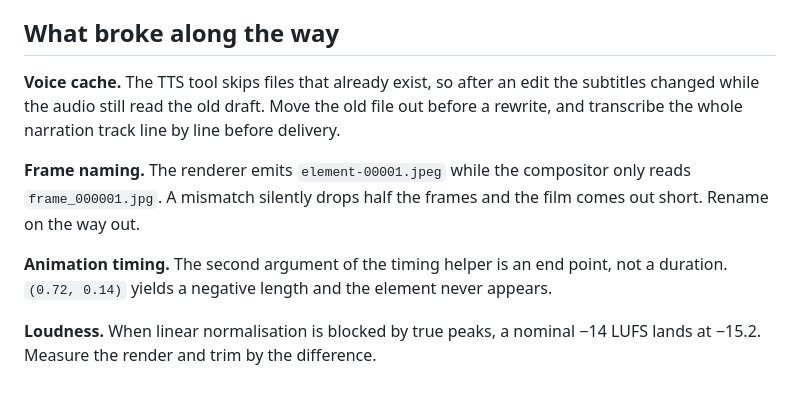
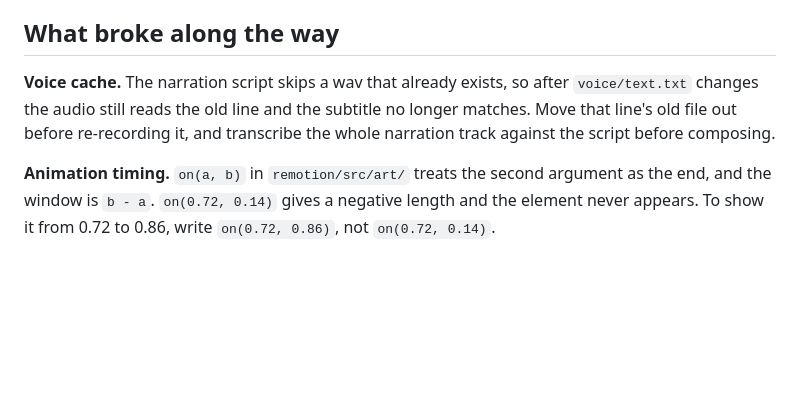
Before and after one commit to trumanzhongqiang/trumanzhongqiang.github.io, a Markdown page: projects/medical-comic.en.md, the part around the change. Drawn GitHub-style; blank space fills up the shorter version.

Commit message:
Keep only the two pitfalls that the code does not already handle

```diff
--- a/projects/medical-comic.en.md
+++ b/projects/medical-comic.en.md
@@ -73,10 +73,6 @@ A standard deviation under 5 means a flat line: every sentence the same length,
 
 ## What broke along the way
 
-**Voice cache.** The TTS tool skips files that already exist, so after an edit the subtitles changed while the audio still read the old draft. Move the old file out before a rewrite, and transcribe the whole narration track line by line before delivery.
+**Voice cache.** The narration script skips a wav that already exists, so after `voice/text.txt` changes the audio still reads the old line and the subtitle no longer matches. Move that line's old file out before re-recording it, and transcribe the whole narration track against the script before composing.
 
-**Frame naming.** The renderer emits `element-00001.jpeg` while the compositor only reads `frame_000001.jpg`. A mismatch silently drops half the frames and the film comes out short. Rename on the way out.
-
-**Animation timing.** The second argument of the timing helper is an end point, not a duration. `(0.72, 0.14)` yields a negative length and the element never appears.
-
-**Loudness.** When linear normalisation is blocked by true peaks, a nominal −14 LUFS lands at −15.2. Measure the render and trim by the difference.
+**Animation timing.** `on(a, b)` in `remotion/src/art/` treats the second argument as the end, and the window is `b - a`. `on(0.72, 0.14)` gives a negative length and the element never appears. To show it from 0.72 to 0.86, write `on(0.72, 0.86)`, not `on(0.72, 0.14)`.
```
